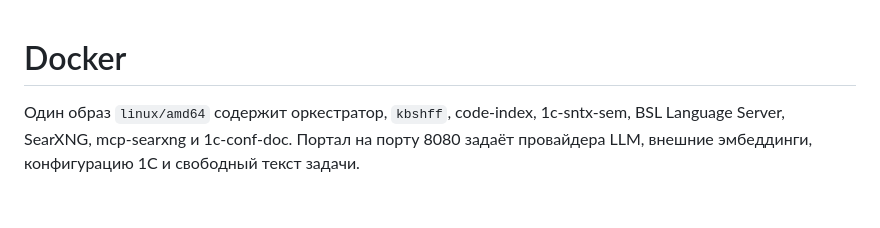
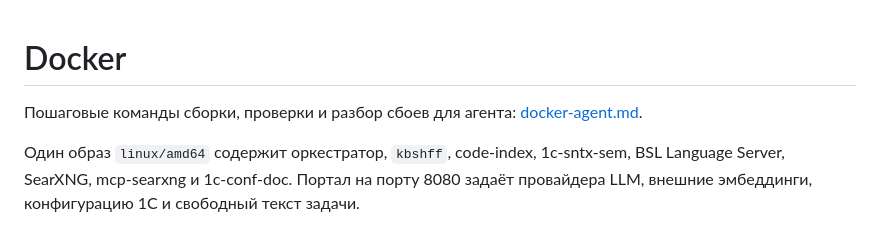
Before and after one commit to gazalievtimur/kuibysheff-1c-live, a Markdown page: docs/docker.md, the part around the change. Rendered like a GitHub page; blank space fills up the shorter version.

```diff
--- a/docs/docker.md
+++ b/docs/docker.md
@@ -1,4 +1,6 @@
 # Docker
+
+Пошаговые команды сборки, проверки и разбор сбоев для агента: [docker-agent.md](docker-agent.md).
 
 Один образ `linux/amd64` содержит оркестратор, `kbshff`, code-index, 1c-sntx-sem, BSL Language Server, SearXNG, mcp-searxng и 1c-conf-doc. Портал на порту 8080 задаёт провайдера LLM, внешние эмбеддинги, конфигурацию 1С и свободный текст задачи.
 
```
Also changed, not shown: README.md (+1 -1 lines), docs/docker-agent.md (added, +101 -0 lines).
